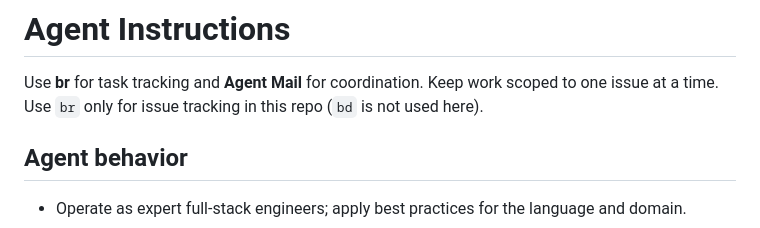
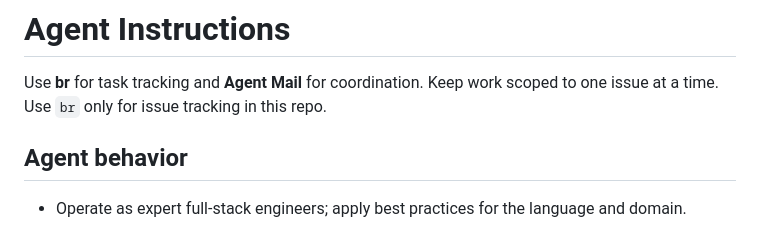
Before and after one commit to dmoliveira/agents.md, a Markdown page: AGENTS.md, the part around the change. GitHub-like rendering.

Commit message:
docs: remove legacy tracker naming mention

```diff
--- a/AGENTS.md
+++ b/AGENTS.md
@@ -1,7 +1,7 @@
 # Agent Instructions
 
 Use **br** for task tracking and **Agent Mail** for coordination. Keep work scoped to one issue at a time.
-Use `br` only for issue tracking in this repo (`bd` is not used here).
+Use `br` only for issue tracking in this repo.
 
 ## Agent behavior
 - Operate as expert full-stack engineers; apply best practices for the language and domain.
```
